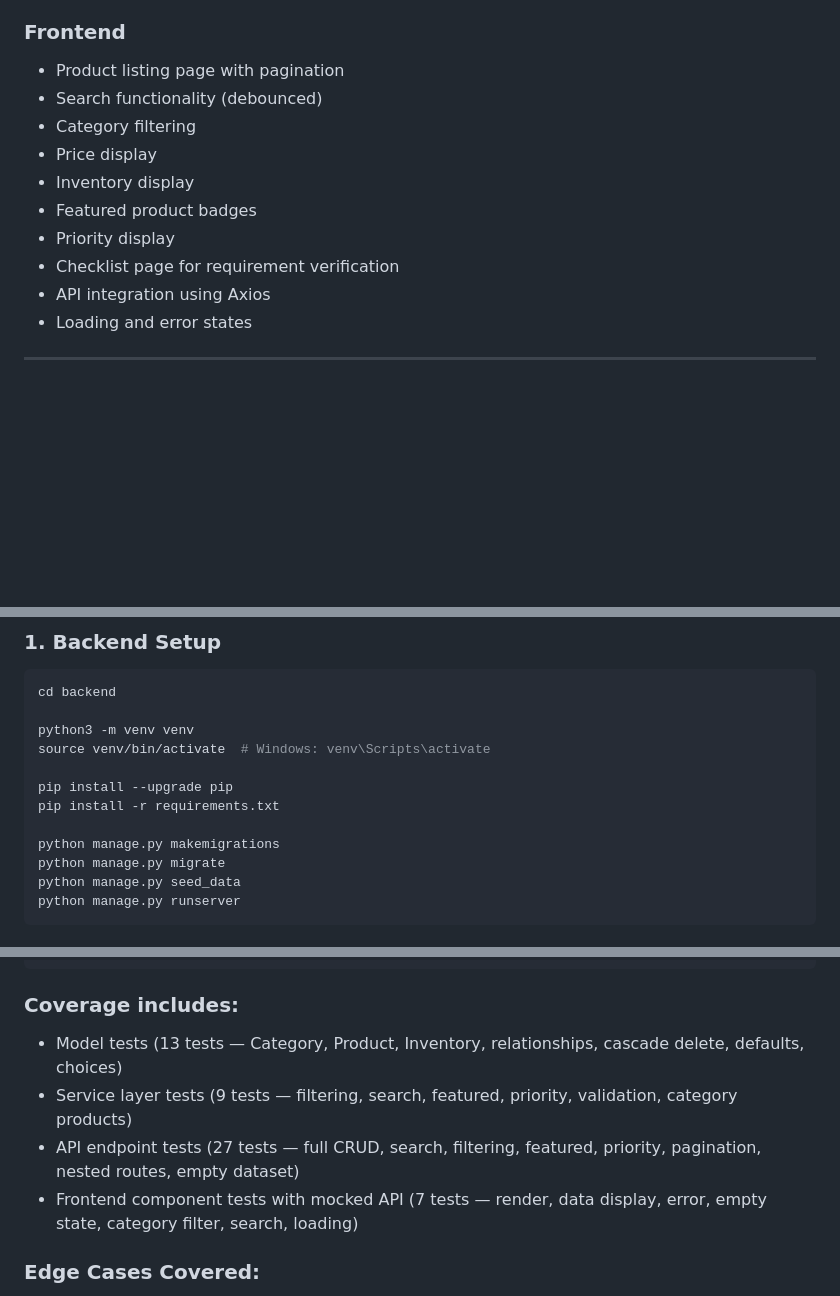
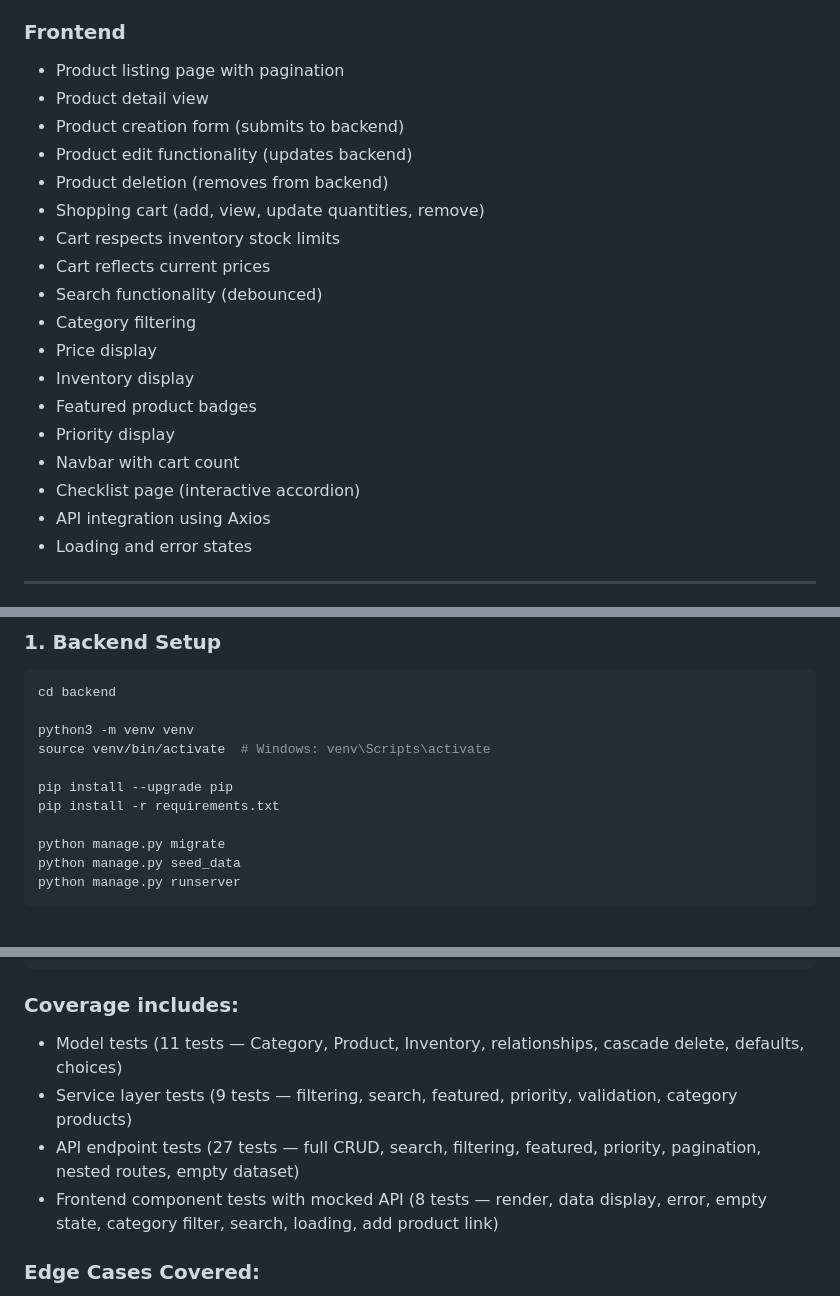
Before and after one commit to harman0508/product-catalog, a Markdown page: README.md, 3 parts joined by grey strips. GitHub-like rendering; blank space fills up the shorter version.

```diff
--- a/README.md
+++ b/README.md
@@ -50,13 +50,21 @@ A production-ready full-stack application for managing and displaying products,
 ### Frontend
 
 * Product listing page with pagination
+* Product detail view
+* Product creation form (submits to backend)
+* Product edit functionality (updates backend)
+* Product deletion (removes from backend)
+* Shopping cart (add, view, update quantities, remove)
+* Cart respects inventory stock limits
+* Cart reflects current prices
 * Search functionality (debounced)
 * Category filtering
 * Price display
 * Inventory display
 * Featured product badges
 * Priority display
-* Checklist page for requirement verification
+* Navbar with cart count
+* Checklist page (interactive accordion)
 * API integration using Axios
 * Loading and error states
 
@@ -111,7 +119,6 @@ source venv/bin/activate  # Windows: venv\Scripts\activate
 pip install --upgrade pip
 pip install -r requirements.txt
 
-python manage.py makemigrations
 python manage.py migrate
 python manage.py seed_data
 python manage.py runserver
@@ -221,10 +228,10 @@ npm test
 
 ### Coverage includes:
 
-* Model tests (13 tests — Category, Product, Inventory, relationships, cascade delete, defaults, choices)
+* Model tests (11 tests — Category, Product, Inventory, relationships, cascade delete, defaults, choices)
 * Service layer tests (9 tests — filtering, search, featured, priority, validation, category products)
 * API endpoint tests (27 tests — full CRUD, search, filtering, featured, priority, pagination, nested routes, empty dataset)
-* Frontend component tests with mocked API (7 tests — render, data display, error, empty state, category filter, search, loading)
+* Frontend component tests with mocked API (8 tests — render, data display, error, empty state, category filter, search, loading, add product link)
 
 ### Edge Cases Covered:
 
```
